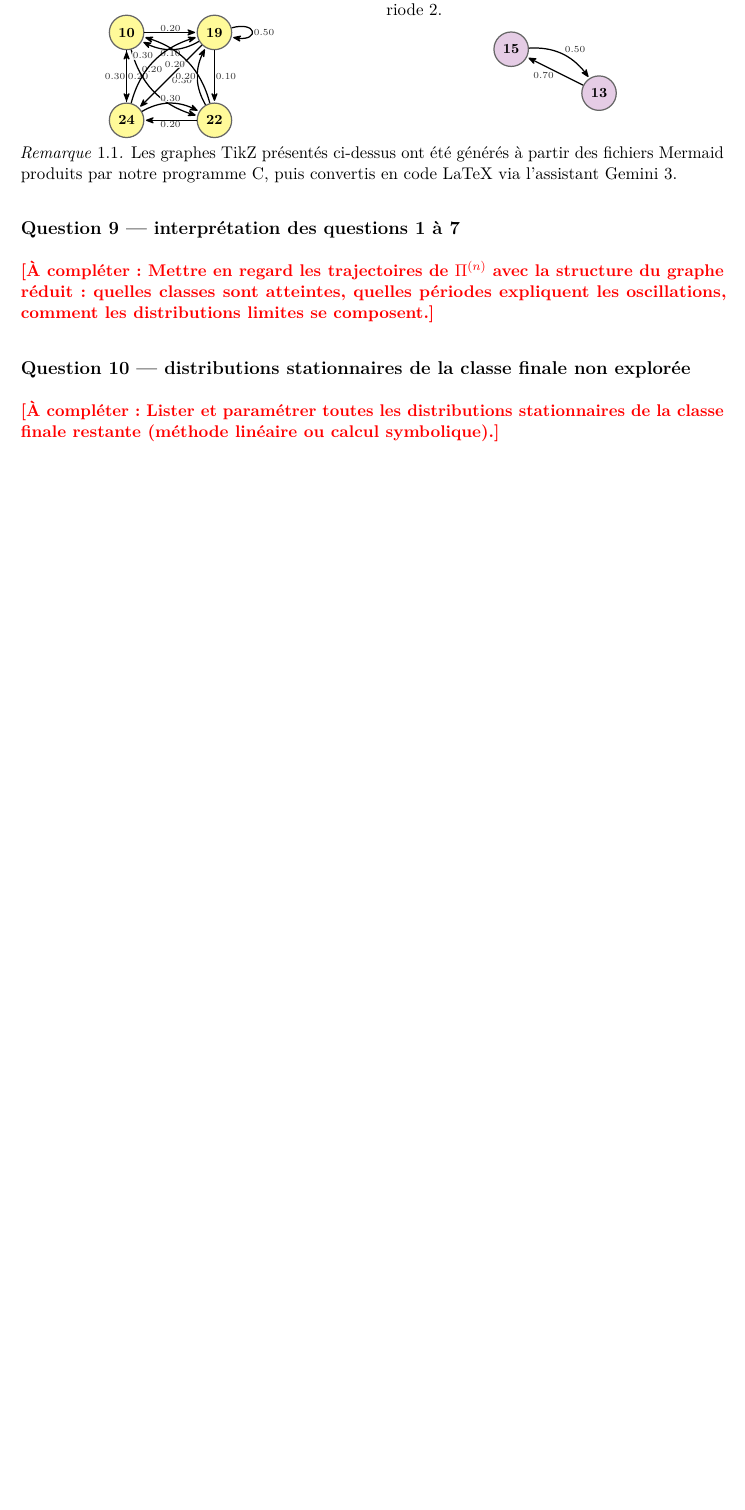
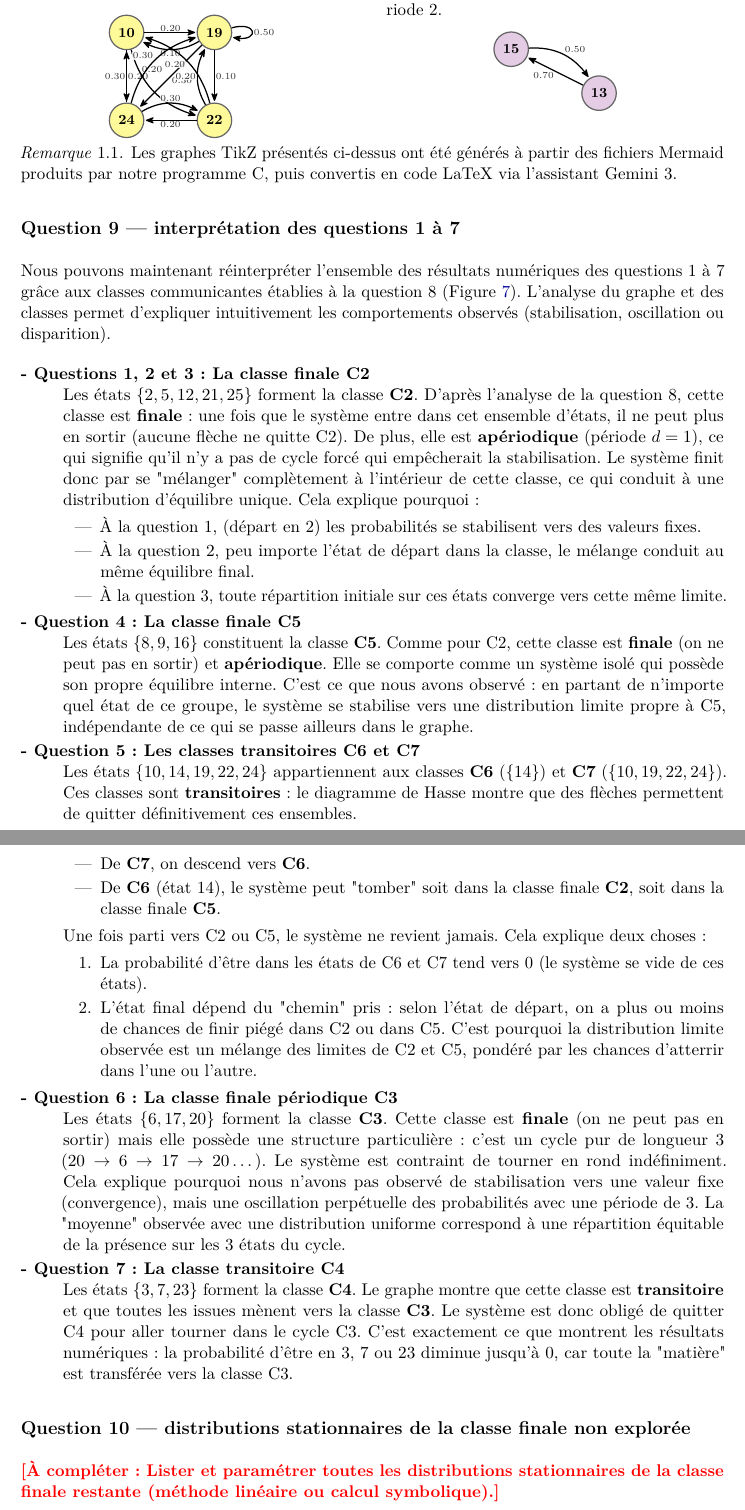
Before and after one commit to Tezay/markov-limit-distributions, a LaTeX paper (main.tex, which reads tex/03_explanation.tex): part of page 15 of 22 before the commit and two parts of pages 15 and 16 of 22 after it, the two joined at a grey line, cut so that both start at the same text, the shorter picture padded with empty space. Compiled offline with pdfLaTeX.

Commit message:
Question 9

```diff
--- a/tex/03_explanation.tex
+++ b/tex/03_explanation.tex
@@ -277,7 +277,55 @@ Le graphe réduit montre les relations d'accessibilité entre les classes. Les c
 \subsection*{Question 9 — interprétation des questions 1 à 7}
 \phantomsection
 \addcontentsline{toc}{subsection}{Question 9 — interprétation des questions 1 à 7}
-\placeholder{Mettre en regard les trajectoires de \(\Pi^{(n)}\) avec la structure du graphe réduit : quelles classes sont atteintes, quelles périodes expliquent les oscillations, comment les distributions limites se composent.}
+Nous pouvons maintenant réinterpréter l'ensemble des résultats numériques des questions 1 à 7 grâce aux classes communicantes établies à la question 8 (Figure~\ref{fig:hasse}).
+L'analyse du graphe et des classes permet d'expliquer intuitivement les comportements observés (stabilisation, oscillation ou disparition).
+
+\begin{description}
+    \item[- Questions 1, 2 et 3 : La classe finale C2] \hfill \\
+    Les états $\{2, 5, 12, 21, 25\}$ forment la classe \textbf{C2}.
+    D'après l'analyse de la question 8, cette classe est \textbf{finale} : une fois que le système entre dans cet ensemble d'états, il ne peut plus en sortir (aucune flèche ne quitte C2).
+    De plus, elle est \textbf{apériodique} (période $d=1$), ce qui signifie qu'il n'y a pas de cycle forcé qui empêcherait la stabilisation.
+    Le système finit donc par se "mélanger" complètement à l'intérieur de cette classe, ce qui conduit à une distribution d'équilibre unique.
+    Cela explique pourquoi :
+    \begin{itemize}
+        \item À la question 1, (départ en 2) les probabilités se stabilisent vers des valeurs fixes.
+        \item À la question 2, peu importe l'état de départ dans la classe, le mélange conduit au même équilibre final.
+        \item À la question 3, toute répartition initiale sur ces états converge vers cette même limite.
+    \end{itemize}
+
+    \item[- Question 4 : La classe finale C5] \hfill \\
+    Les états $\{8, 9, 16\}$ constituent la classe \textbf{C5}.
+    Comme pour C2, cette classe est \textbf{finale} (on ne peut pas en sortir) et \textbf{apériodique}.
+    Elle se comporte comme un système isolé qui possède son propre équilibre interne.
+    C'est ce que nous avons observé : en partant de n'importe quel état de ce groupe, le système se stabilise vers une distribution limite propre à C5, indépendante de ce qui se passe ailleurs dans le graphe.
+
+    \item[- Question 5 : Les classes transitoires C6 et C7] \hfill \\
+    Les états $\{10, 14, 19, 22, 24\}$ appartiennent aux classes \textbf{C6} ($\{14\}$) et \textbf{C7} ($\{10, 19, 22, 24\}$).
+    Ces classes sont \textbf{transitoires} : le diagramme de Hasse montre que des flèches permettent de quitter définitivement ces ensembles.
+    \begin{itemize}
+        \item De \textbf{C7}, on descend vers \textbf{C6}.
+        \item De \textbf{C6} (état 14), le système peut "tomber" soit dans la classe finale \textbf{C2}, soit dans la classe finale \textbf{C5}.
+    \end{itemize}
+    Une fois parti vers C2 ou C5, le système ne revient jamais.
+    Cela explique deux choses :
+    \begin{enumerate}
+        \item La probabilité d'être dans les états de C6 et C7 tend vers 0 (le système se vide de ces états).
+        \item L'état final dépend du "chemin" pris : selon l'état de départ, on a plus ou moins de chances de finir piégé dans C2 ou dans C5. C'est pourquoi la distribution limite observée est un mélange des limites de C2 et C5, pondéré par les chances d'atterrir dans l'une ou l'autre.
+    \end{enumerate}
+
+    \item[- Question 6 : La classe finale périodique C3] \hfill \\
+    Les états $\{6, 17, 20\}$ forment la classe \textbf{C3}.
+    Cette classe est \textbf{finale} (on ne peut pas en sortir) mais elle possède une structure particulière : c'est un cycle pur de longueur 3 ($20 \to 6 \to 17 \to 20 \dots$).
+    Le système est contraint de tourner en rond indéfiniment.
+    Cela explique pourquoi nous n'avons pas observé de stabilisation vers une valeur fixe (convergence), mais une oscillation perpétuelle des probabilités avec une période de 3.
+    La "moyenne" observée avec une distribution uniforme correspond à une répartition équitable de la présence sur les 3 états du cycle.
+
+    \item[- Question 7 : La classe transitoire C4] \hfill \\
+    Les états $\{3, 7, 23\}$ forment la classe \textbf{C4}.
+    Le graphe montre que cette classe est \textbf{transitoire} et que toutes les issues mènent vers la classe \textbf{C3}.
+    Le système est donc obligé de quitter C4 pour aller tourner dans le cycle C3.
+    C'est exactement ce que montrent les résultats numériques : la probabilité d'être en 3, 7 ou 23 diminue jusqu'à 0, car toute la "matière" est transférée vers la classe C3.
+\end{description}
 
 \subsection*{Question 10 — distributions stationnaires de la classe finale non explorée}
 \phantomsection
```
